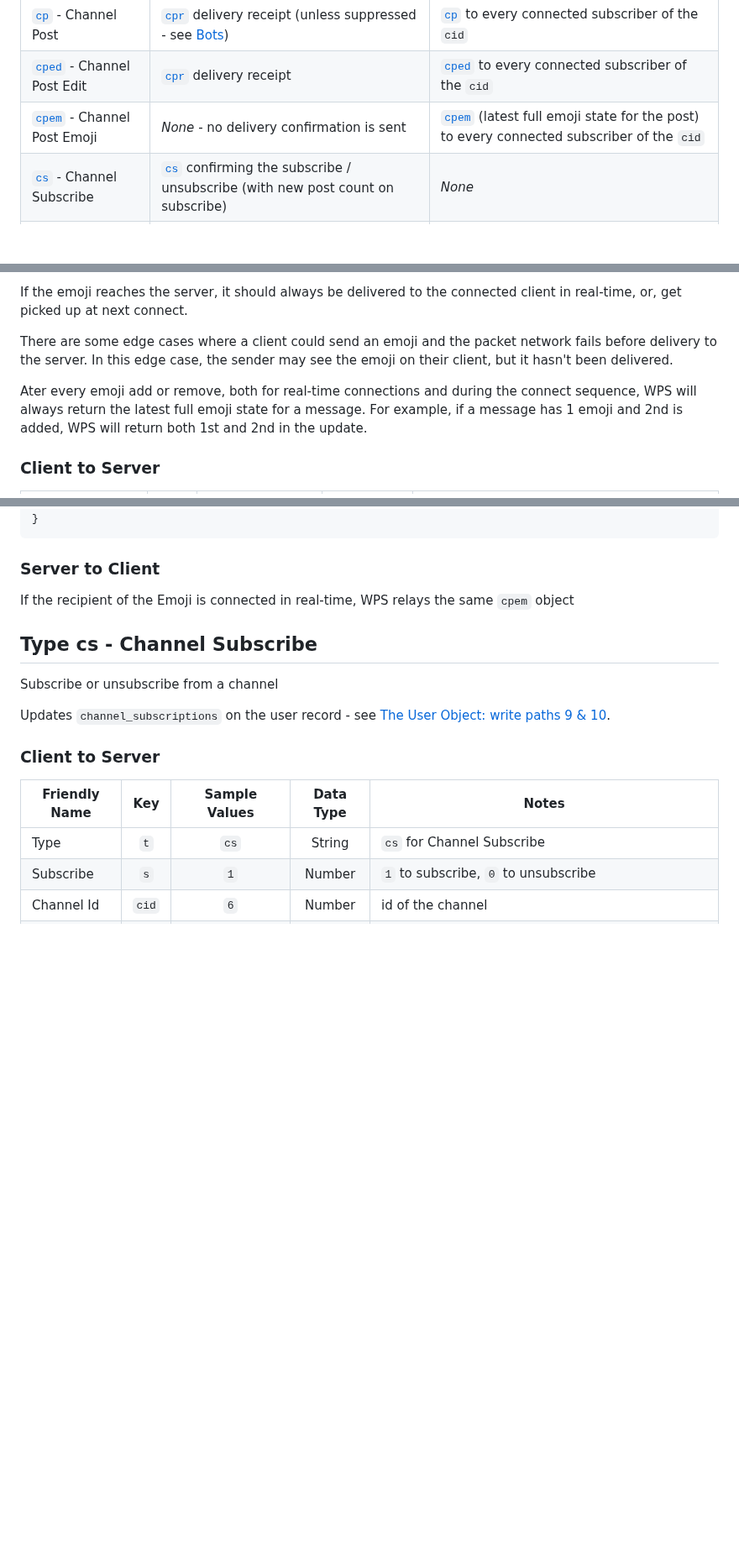
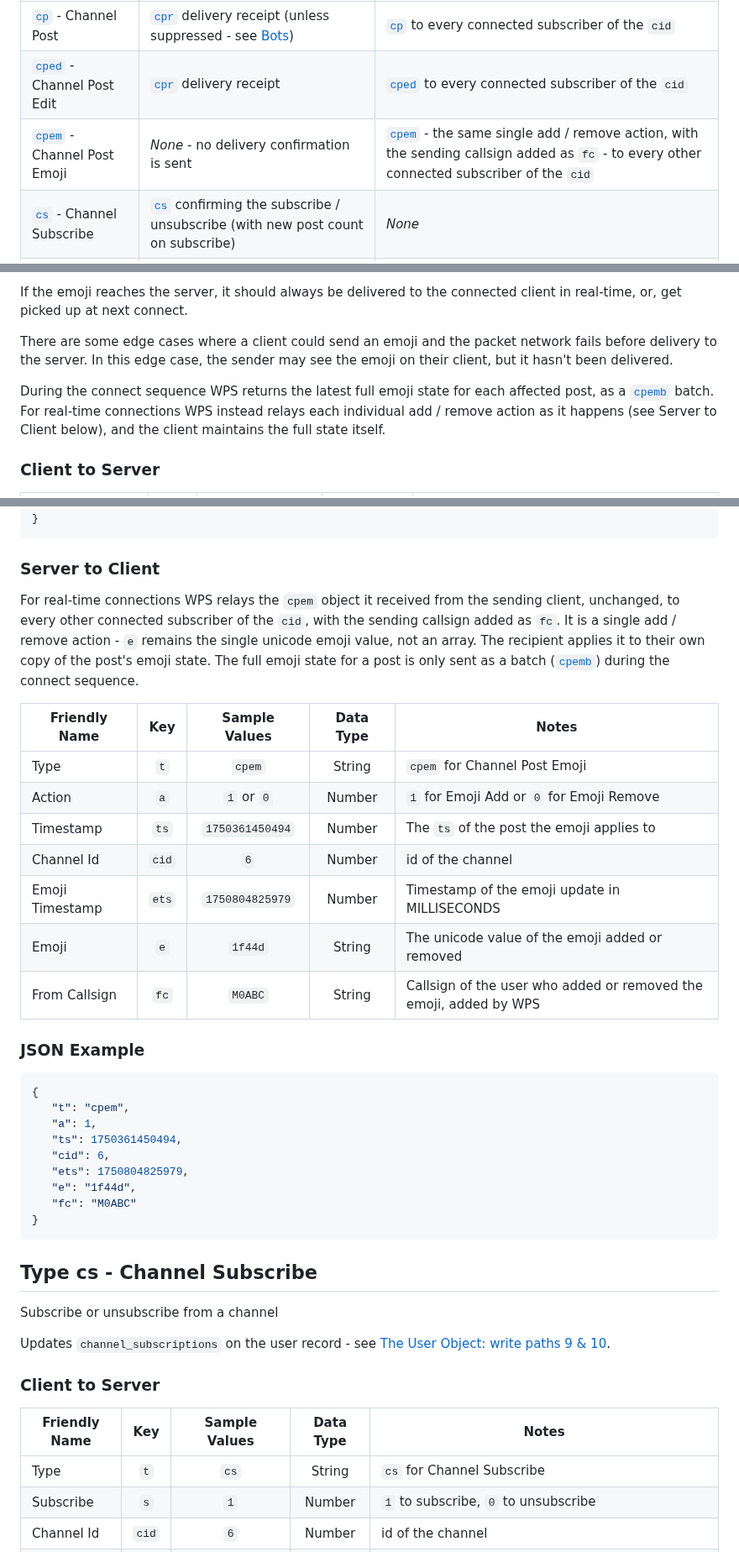
Before and after one commit to k-ahn2/wps, a Markdown page: docs/protocol/CHANNELS.md, 3 parts joined by grey strips. Shown at 84% size. Drawn GitHub-style; blank space fills up the shorter version.

Commit message:
cpem Server to Client handling

````diff
--- a/docs/protocol/CHANNELS.md
+++ b/docs/protocol/CHANNELS.md
@@ -39,7 +39,7 @@ Most channel actions produce **two** distinct server responses: one back to the
 | - | - | - |
 | [`cp`](#type-cp---channel-post) - Channel Post | [`cpr`](#type-cpr---channel-post-response) delivery receipt (unless suppressed - see [Bots](#bots---calling-the-channel-post-handler-directly)) | [`cp`](#type-cp---channel-post) to every connected subscriber of the `cid` |
 | [`cped`](#type-cped---channel-post-edit) - Channel Post Edit | [`cpr`](#type-cpr---channel-post-response) delivery receipt | [`cped`](#type-cped---channel-post-edit) to every connected subscriber of the `cid` |
-| [`cpem`](#type-cpem---channel-post-emoji) - Channel Post Emoji | *None* - no delivery confirmation is sent | [`cpem`](#type-cpem---channel-post-emoji) (latest full emoji state for the post) to every connected subscriber of the `cid` |
+| [`cpem`](#type-cpem---channel-post-emoji) - Channel Post Emoji | *None* - no delivery confirmation is sent | [`cpem`](#type-cpem---channel-post-emoji) - the same single add / remove action, with the sending callsign added as `fc` - to every other connected subscriber of the `cid` |
 | [`cs`](#type-cs---channel-subscribe) - Channel Subscribe | [`cs`](#type-cs---channel-subscribe) confirming the subscribe / unsubscribe (with new post count on subscribe) | *None* |
 | [`cpb`](#type-cpb---channel-post-batch) - Channel Post Batch | [`cpb`](#type-cpb---channel-post-batch) containing the requested posts | *None* |
 | [`cu`](#type-cu---channel-unpause) - Channel Unpause | [`cpb`](#type-cpb---channel-post-batch) containing the requested posts | *None* |
@@ -176,7 +176,7 @@ If the emoji reaches the server, it should always be delivered to the connected
 
 There are some edge cases where a client could send an emoji and the packet network fails before delivery to the server. In this edge case, the sender may see the emoji on their client, but it hasn't been delivered.
 
-Ater every emoji add or remove, both for real-time connections and during the connect sequence, WPS will always return the latest full emoji state for a message. For example, if a message has 1 emoji and 2nd is added, WPS will return both 1st and 2nd in the update.
+During the connect sequence WPS returns the latest full emoji state for each affected post, as a [`cpemb`](#type-cpemb---channel-post-emoji-batch) batch. For real-time connections WPS instead relays each individual add / remove action as it happens (see Server to Client below), and the client maintains the full state itself.
 
 ### Client to Server
 
@@ -217,7 +217,31 @@ Emoji Remove
 
 ### Server to Client
 
-If the recipient of the Emoji is connected in real-time, WPS relays the same `cpem` object
+For real-time connections WPS relays the `cpem` object it received from the sending client, unchanged, to every other connected subscriber of the `cid`, with the sending callsign added as `fc`. It is a single add / remove action - `e` remains the single unicode emoji value, not an array. The recipient applies it to their own copy of the post's emoji state. The full emoji state for a post is only sent as a batch ([`cpemb`](#type-cpemb---channel-post-emoji-batch)) during the connect sequence.
+
+| Friendly Name | Key | Sample Values | Data Type | Notes |
+| - | :-: | :-: | :-: | - |
+|Type|`t`|`cpem`|String|`cpem` for Channel Post Emoji
+|Action|`a`|`1` or `0`|Number|`1` for Emoji Add or `0` for Emoji Remove
+|Timestamp|`ts`|`1750361450494`|Number|The `ts` of the post the emoji applies to
+|Channel Id|`cid`|`6`|Number|id of the channel|
+|Emoji Timestamp|`ets`|`1750804825979`|Number|Timestamp of the emoji update in MILLISECONDS|
+|Emoji|`e`|`1f44d`|String|The unicode value of the emoji added or removed
+|From Callsign|`fc`|`M0ABC`|String|Callsign of the user who added or removed the emoji, added by WPS
+
+### JSON Example
+
+```json
+{
+   "t": "cpem",
+   "a": 1,
+   "ts": 1750361450494,
+   "cid": 6,
+   "ets": 1750804825979,
+   "e": "1f44d",
+   "fc": "M0ABC"
+}
+```
 
 ## Type cs - Channel Subscribe
 
````
